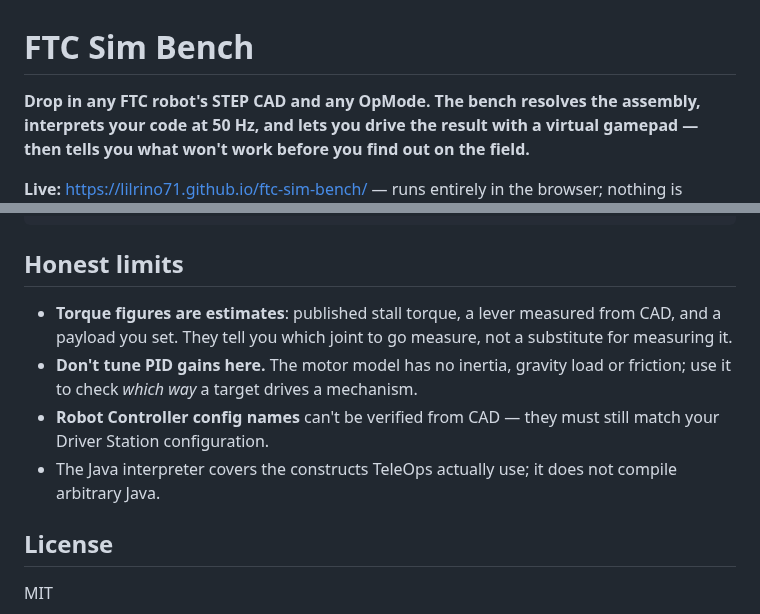
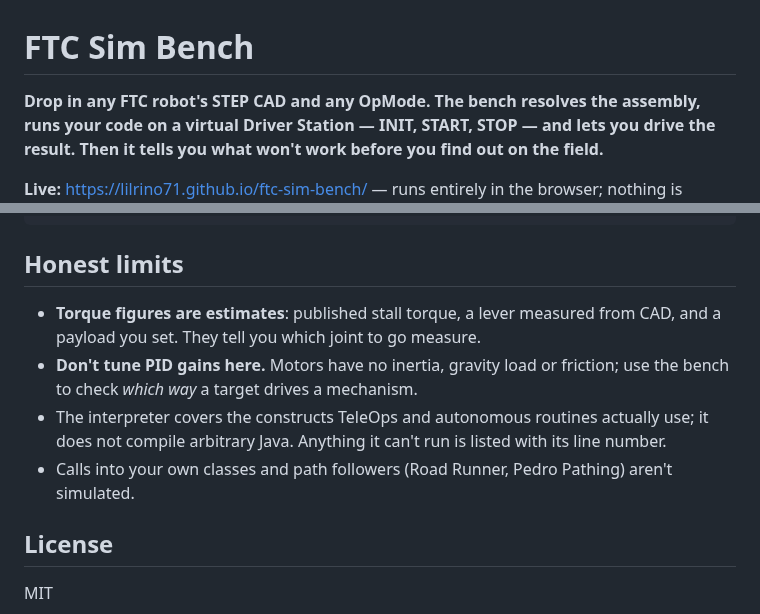
Before and after one commit to LILRINO71/ftc-sim-bench, a Markdown page: README.md, 2 parts joined by grey strips. Rendered like a GitHub page.

```diff
--- a/README.md
+++ b/README.md
@@ -1,5 +1,5 @@
 # FTC Sim Bench
 
-**Drop in any FTC robot's STEP CAD and any OpMode. The bench resolves the assembly, interprets your code at 50 Hz, and lets you drive the result with a virtual gamepad — then tells you what won't work before you find out on the field.**
+**Drop in any FTC robot's STEP CAD and any OpMode. The bench resolves the assembly, runs your code on a virtual Driver Station — INIT, START, STOP — and lets you drive the result. Then it tells you what won't work before you find out on the field.**
 
 **Live:** https://lilrino71.github.io/ftc-sim-bench/ — runs entirely in the browser; nothing is uploaded anywhere.
@@ -65,10 +90,10 @@ tools/build.mjs          single-file bundle for Pages and for sharing
 
 ## Honest limits
 
-- **Torque figures are estimates**: published stall torque, a lever measured from CAD, and a payload you set. They tell you which joint to go measure, not a substitute for measuring it.
-- **Don't tune PID gains here.** The motor model has no inertia, gravity load or friction; use it to check *which way* a target drives a mechanism.
-- **Robot Controller config names** can't be verified from CAD — they must still match your Driver Station configuration.
-- The Java interpreter covers the constructs TeleOps actually use; it does not compile arbitrary Java.
+- **Torque figures are estimates**: published stall torque, a lever measured from CAD, and a payload you set. They tell you which joint to go measure.
+- **Don't tune PID gains here.** Motors have no inertia, gravity load or friction; use the bench to check *which way* a target drives a mechanism.
+- The interpreter covers the constructs TeleOps and autonomous routines actually use; it does not compile arbitrary Java. Anything it can't run is listed with its line number.
+- Calls into your own classes and path followers (Road Runner, Pedro Pathing) aren't simulated.
 
 ## License
 
```
Also changed, not shown: other parts of README.md (+50 -25 lines), docs/auto.png (added), docs/bench.png (added), 10 other files.
